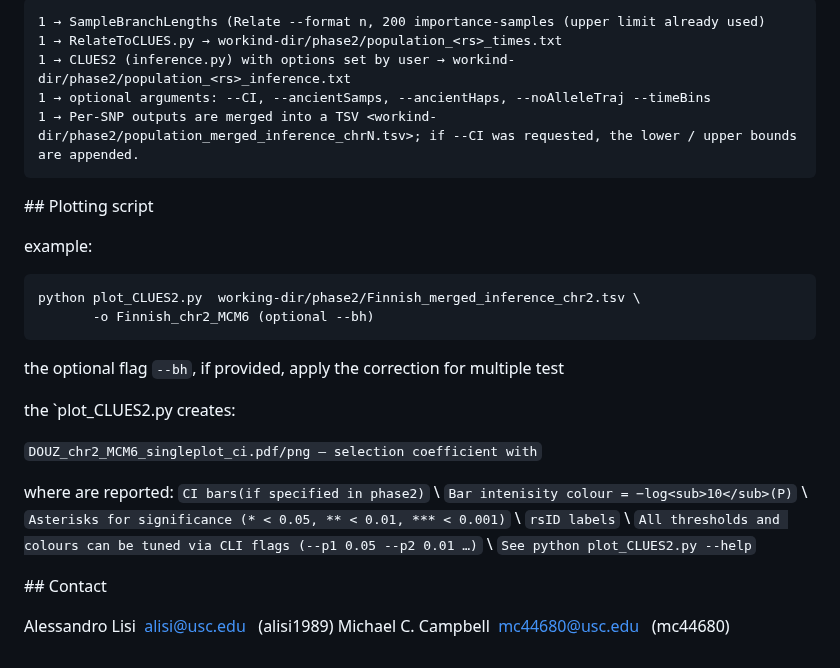
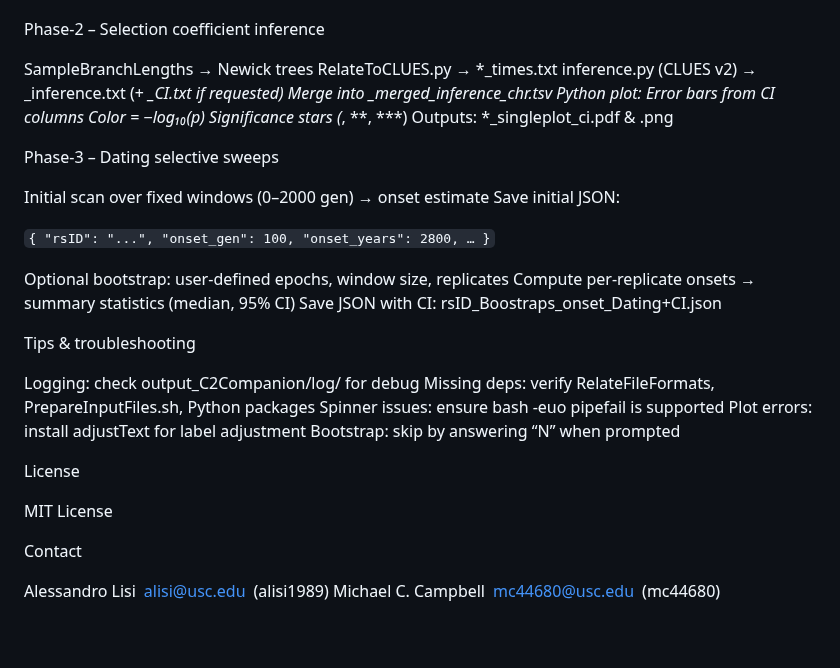
Before and after one commit to alisi1989/CLUES2-Companion, a Markdown page: README.md, the part around one of its changes. Rendered like a GitHub page.

````diff
--- a/README.md
+++ b/README.md
@@ -166,34 +134,51 @@ output dir `working-dir` and subfolder for each phase are automatically created
 
-```
-1 → SampleBranchLengths (Relate --format n, 200 importance-samples (upper limit already used)
-1 → RelateToCLUES.py → workind-dir/phase2/population_<rs>_times.txt
-1 → CLUES2 (inference.py) with options set by user → workind-dir/phase2/population_<rs>_inference.txt
-1 → optional arguments: --CI, --ancientSamps, --ancientHaps, --noAlleleTraj --timeBins
-1 → Per‑SNP outputs are merged into a TSV <workind-dir/phase2/population_merged_inference_chrN.tsv>; if --CI was requested, the lower / upper bounds are appended.
-```
+<a name="phase-2"></a>
 
-<a name="plotting-script"></a> ## Plotting script
+Phase-2 – Selection coefficient inference
 
-example:
-```
-python plot_CLUES2.py  working-dir/phase2/Finnish_merged_inference_chr2.tsv \
-       -o Finnish_chr2_MCM6 (optional --bh)
-```
-the optional flag `--bh`, if provided, apply the correction for multiple test
+SampleBranchLengths → Newick trees
+RelateToCLUES.py → *_times.txt
+inference.py (CLUES v2) → _inference.txt (+ *_CI.txt if requested)
+Merge into <PREFIX>_merged_inference_chr<CHR>.tsv
+Python plot:
+Error bars from CI columns
+Color = −log₁₀(p)
+Significance stars (*, **, ***)
+Outputs: *_singleplot_ci.pdf & .png
 
-the `plot_CLUES2.py creates:
+<a name="phase-3"></a>
 
-`DOUZ_chr2_MCM6_singleplot_ci.pdf/png – selection coefficient with`
+Phase-3 – Dating selective sweeps
 
-where are reported:
-`CI bars(if specified in phase2)` \
-`Bar intenisity colour = −log<sub>10</sub>(P)` \
-`Asterisks for significance (* < 0.05, ** < 0.01, *** < 0.001)` \
-`rsID labels` \
-`All thresholds and colours can be tuned via CLI flags (--p1 0.05 --p2 0.01 …)` \
-`See python plot_CLUES2.py --help`
+Initial scan over fixed windows (0–2000 gen) → onset estimate
+Save initial JSON:
 
-<a name="contact"></a> ## Contact
+`{ "rsID": "...", "onset_gen": 100, "onset_years": 2800, … }`
 
-Alessandro Lisi  alisi@usc.edu   (alisi1989)
-Michael C. Campbell  mc44680@usc.edu   (mc44680)
+
+Optional bootstrap: user-defined epochs, window size, replicates
+Compute per-replicate onsets → summary statistics (median, 95% CI)
+Save JSON with CI:
+rsID_Boostraps_onset_Dating+CI.json
+
+<a name="tips"></a>
+
+Tips & troubleshooting
+
+Logging: check output_C2Companion/log/ for debug
+Missing deps: verify RelateFileFormats, PrepareInputFiles.sh, Python packages
+Spinner issues: ensure bash -euo pipefail is supported
+Plot errors: install adjustText for label adjustment
+Bootstrap: skip by answering “N” when prompted
+<a name="license"></a>
+
+License
+
+MIT License
+
+<a name="contact"></a>
+
+Contact
+
+Alessandro Lisi alisi@usc.edu (alisi1989)
+Michael C. Campbell mc44680@usc.edu (mc44680)
````
Also changed, not shown: other parts of README.md (+81 -113 lines).
